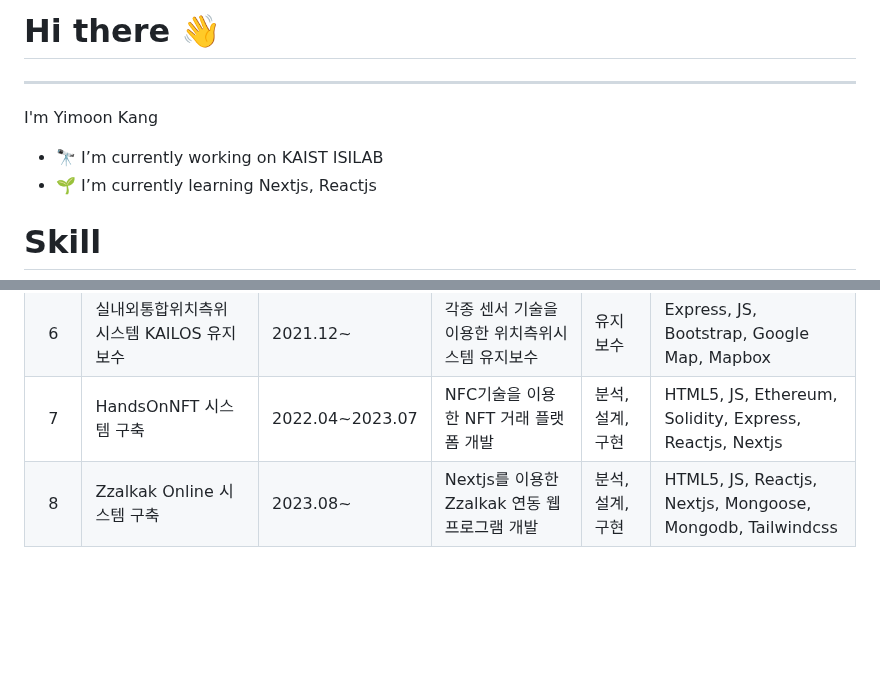
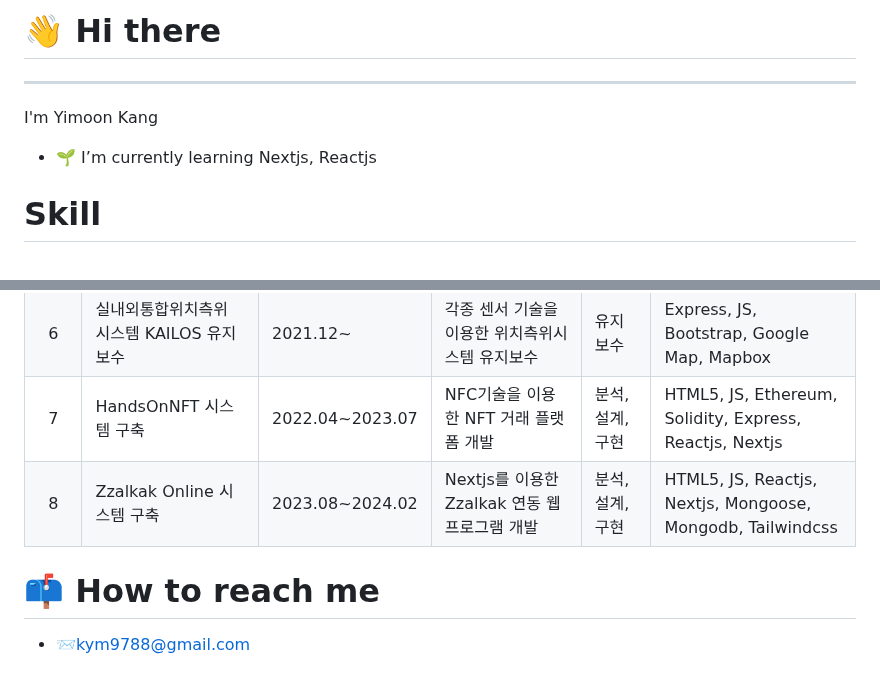
Before and after one commit to nimuni/nimuni, a Markdown page: README.md, 2 parts joined by grey strips. Rendered like a GitHub page; blank space fills up the shorter version.

```diff
--- a/README.md
+++ b/README.md
@@ -1,10 +1,9 @@
-# Hi there 👋
+# 👋 Hi there
 
 ---
 
 I'm Yimoon Kang
 
-- 🔭 I’m currently working on KAIST ISILAB
 - 🌱 I’m currently learning Nextjs, Reactjs
 
 
@@ -35,7 +34,10 @@ I'm Yimoon Kang
 |5|ZZALKAK 키오스크 프로그램 개발|2019.08~2021.12|AR 사진촬영 키오스크 프로그램 개발 및 유지보수|분석, 설계, 구현|HTML5, JS, CSS3, Electron.js, Vue.js, Vuetify|
 |6|실내외통합위치측위 시스템 KAILOS 유지보수|2021.12~|각종 센서 기술을 이용한 위치측위시스템 유지보수|유지보수|Express, JS, Bootstrap, Google Map, Mapbox|
 |7|HandsOnNFT 시스템 구축|2022.04~2023.07|NFC기술을 이용한 NFT 거래 플랫폼 개발|분석, 설계, 구현|HTML5, JS, Ethereum, Solidity, Express, Reactjs, Nextjs|
-|8|Zzalkak Online 시스템 구축|2023.08~|Nextjs를 이용한 Zzalkak 연동 웹 프로그램 개발|분석, 설계, 구현|HTML5, JS, Reactjs, Nextjs, Mongoose, Mongodb, Tailwindcss|
+|8|Zzalkak Online 시스템 구축|2023.08~2024.02|Nextjs를 이용한 Zzalkak 연동 웹 프로그램 개발|분석, 설계, 구현|HTML5, JS, Reactjs, Nextjs, Mongoose, Mongodb, Tailwindcss|
+
+# 📫 How to reach me
+- 📨kym9788@gmail.com
 
 <!--
 **nimuni/nimuni** is a ✨ _special_ ✨ repository because its `README.md` (this file) appears on your GitHub profile.
```
